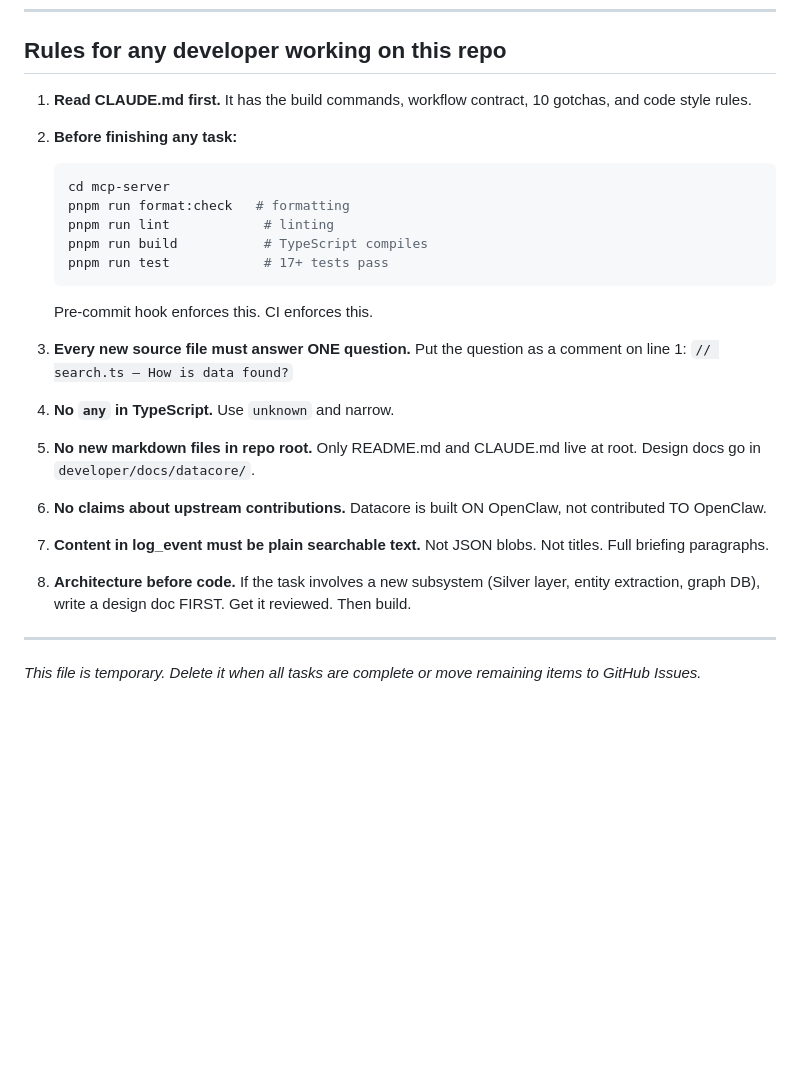
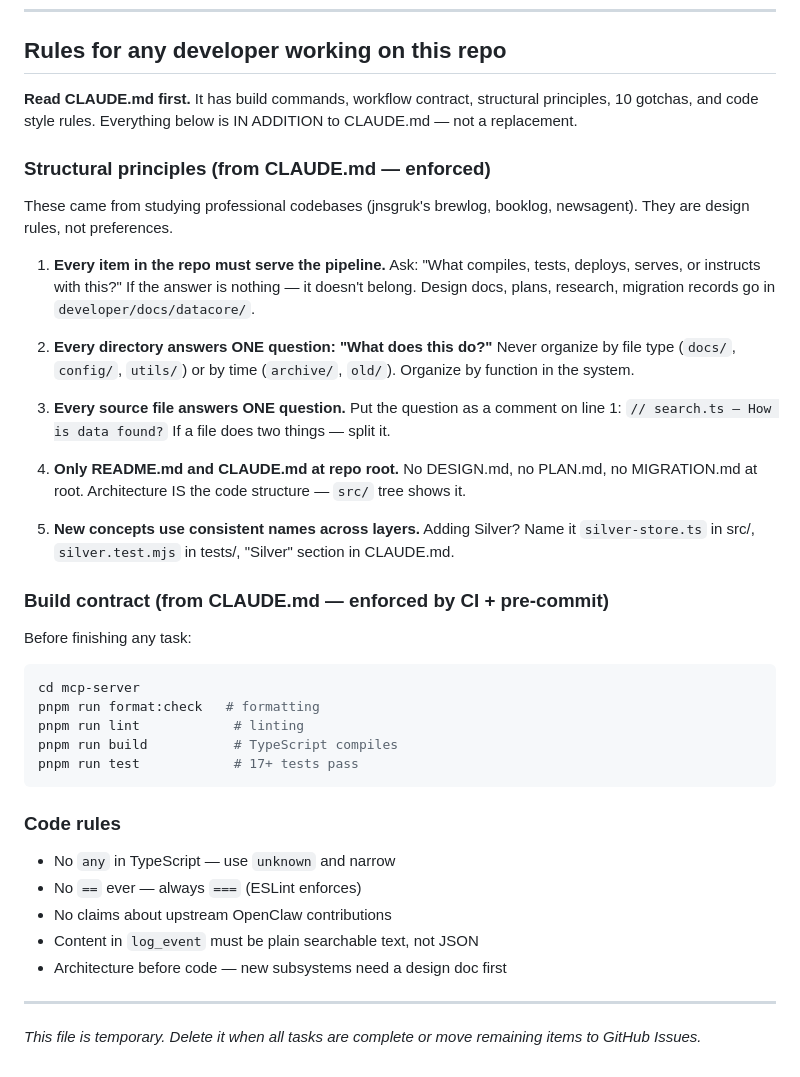
Before and after one commit to david3xu/datacore, a Markdown page: NEXT-STEPS.md, the part around the change. GitHub-like rendering; blank space fills up the shorter version.

````diff
--- a/NEXT-STEPS.md
+++ b/NEXT-STEPS.md
@@ -234,38 +234,55 @@ Details in `developer/docs/datacore/` research files.
 
 ## Rules for any developer working on this repo
 
-1. **Read CLAUDE.md first.** It has the build commands, workflow
-   contract, 10 gotchas, and code style rules.
+**Read CLAUDE.md first.** It has build commands, workflow contract,
+structural principles, 10 gotchas, and code style rules. Everything
+below is IN ADDITION to CLAUDE.md — not a replacement.
 
-2. **Before finishing any task:**
-   ```bash
-   cd mcp-server
-   pnpm run format:check   # formatting
-   pnpm run lint            # linting
-   pnpm run build           # TypeScript compiles
-   pnpm run test            # 17+ tests pass
-   ```
-   Pre-commit hook enforces this. CI enforces this.
+### Structural principles (from CLAUDE.md — enforced)
 
-3. **Every new source file must answer ONE question.**
+These came from studying professional codebases (jnsgruk's brewlog,
+booklog, newsagent). They are design rules, not preferences.
+
+1. **Every item in the repo must serve the pipeline.**
+   Ask: "What compiles, tests, deploys, serves, or instructs with this?"
+   If the answer is nothing — it doesn't belong. Design docs, plans,
+   research, migration records go in `developer/docs/datacore/`.
+
+2. **Every directory answers ONE question: "What does this do?"**
+   Never organize by file type (`docs/`, `config/`, `utils/`) or by
+   time (`archive/`, `old/`). Organize by function in the system.
+
+3. **Every source file answers ONE question.**
    Put the question as a comment on line 1:
    `// search.ts — How is data found?`
+   If a file does two things — split it.
 
-4. **No `any` in TypeScript.** Use `unknown` and narrow.
+4. **Only README.md and CLAUDE.md at repo root.**
+   No DESIGN.md, no PLAN.md, no MIGRATION.md at root.
+   Architecture IS the code structure — `src/` tree shows it.
 
-5. **No new markdown files in repo root.**
-   Only README.md and CLAUDE.md live at root.
-   Design docs go in `developer/docs/datacore/`.
+5. **New concepts use consistent names across layers.**
+   Adding Silver? Name it `silver-store.ts` in src/,
+   `silver.test.mjs` in tests/, "Silver" section in CLAUDE.md.
 
-6. **No claims about upstream contributions.**
-   Datacore is built ON OpenClaw, not contributed TO OpenClaw.
+### Build contract (from CLAUDE.md — enforced by CI + pre-commit)
 
-7. **Content in log_event must be plain searchable text.**
-   Not JSON blobs. Not titles. Full briefing paragraphs.
+Before finishing any task:
+```bash
+cd mcp-server
+pnpm run format:check   # formatting
+pnpm run lint            # linting
+pnpm run build           # TypeScript compiles
+pnpm run test            # 17+ tests pass
+```
 
-8. **Architecture before code.** If the task involves a new
-   subsystem (Silver layer, entity extraction, graph DB),
-   write a design doc FIRST. Get it reviewed. Then build.
+### Code rules
+
+- No `any` in TypeScript — use `unknown` and narrow
+- No `==` ever — always `===` (ESLint enforces)
+- No claims about upstream OpenClaw contributions
+- Content in `log_event` must be plain searchable text, not JSON
+- Architecture before code — new subsystems need a design doc first
 
 ---
 
````
Also changed, not shown: CLAUDE.md (+43 -1 lines).
